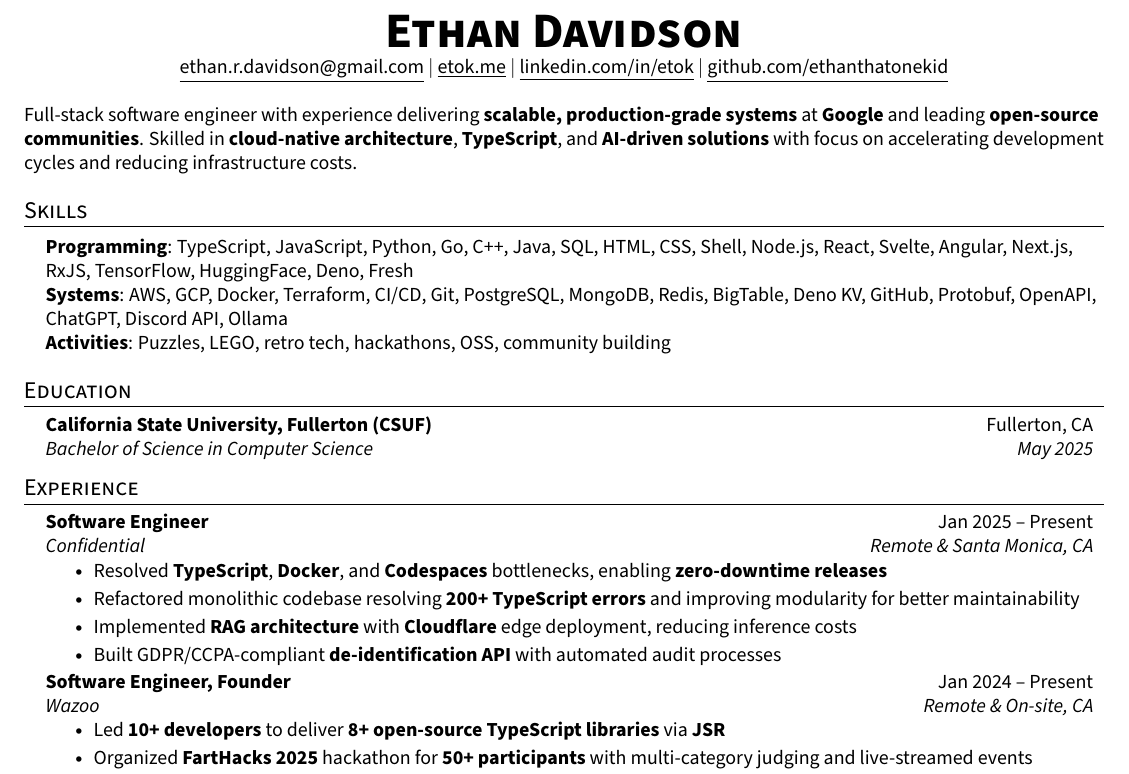
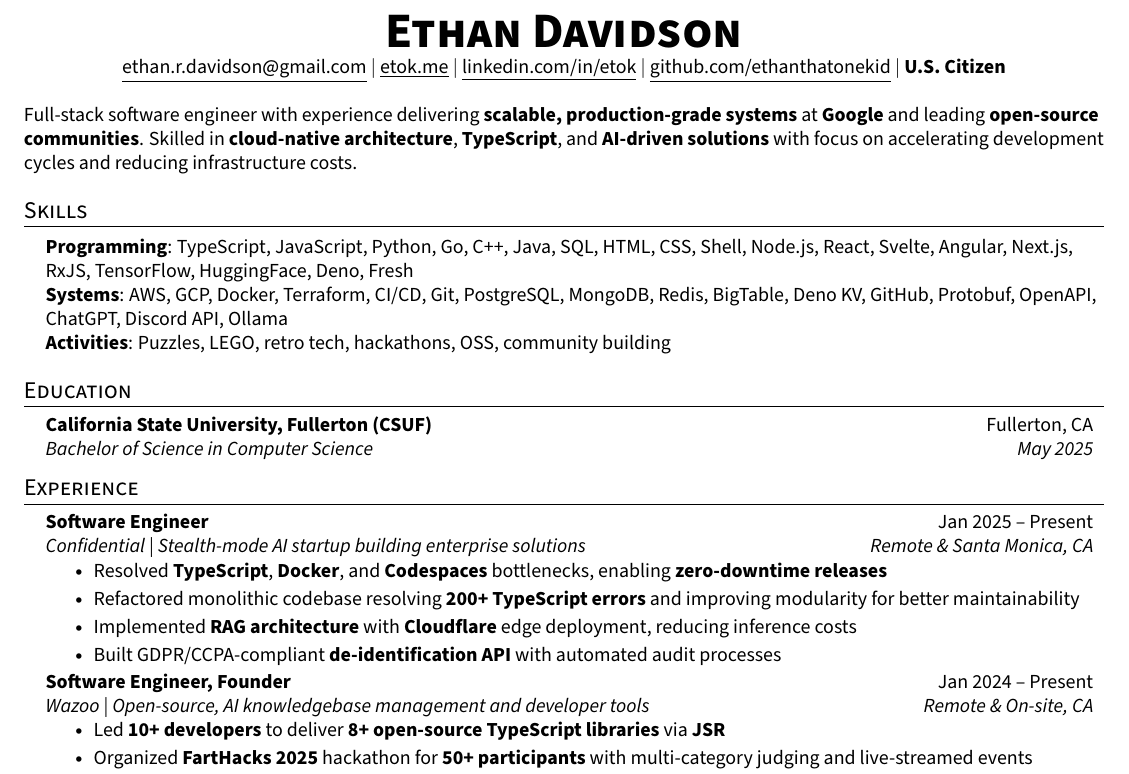
Before and after one commit to EthanThatOneKid/resume, a LaTeX CV (resume.tex): part of the page, cut so that both start at the same text. Compiled offline with pdfLaTeX.

Commit message:
Update resume.pdf

```diff
--- a/resume.tex
+++ b/resume.tex
@@ -113,7 +113,8 @@
   \small \href{mailto:ethan.r.davidson@gmail.com}{\underline{ethan.r.davidson@gmail.com}} $|$
   \href{https://etok.me}{\underline{etok.me}} $|$
   \href{https://linkedin.com/in/etok}{\underline{linkedin.com/in/etok}} $|$
-  \href{https://github.com/ethanthatonekid}{\underline{github.com/ethanthatonekid}}
+  \href{https://github.com/ethanthatonekid}{\underline{github.com/ethanthatonekid}} $|$
+  \textbf{U.S. Citizen}
 \end{center}
 
 %----------PROFESSIONAL SUMMARY----------
@@ -142,7 +143,7 @@
 \resumeSubHeadingListStart
   \resumeSubheading
     {Software Engineer}{Jan 2025 -- Present}
-    {Confidential}{Remote \& Santa Monica, CA}
+    {Confidential | Stealth-mode AI startup building enterprise solutions}{Remote \& Santa Monica, CA}
     \resumeItemListStart
       \resumeItem{Resolved \textbf{TypeScript}, \textbf{Docker}, and \textbf{Codespaces} bottlenecks, enabling \textbf{zero-downtime releases}}
       \resumeItem{Refactored monolithic codebase resolving \textbf{200+ TypeScript errors} and improving modularity for better maintainability}
@@ -152,7 +153,7 @@
 
   \resumeSubheading
     {Software Engineer, Founder}{Jan 2024 -- Present}
-    {Wazoo}{Remote \& On-site, CA}
+    {Wazoo | Open-source, AI knowledgebase management and developer tools}{Remote \& On-site, CA}
     \resumeItemListStart
       \resumeItem{Led \textbf{10+ developers} to deliver \textbf{8+ open-source TypeScript libraries} via \textbf{JSR}}
       \resumeItem{Organized \textbf{FartHacks 2025} hackathon for \textbf{50+ participants} with multi-category judging and live-streamed events}
```
Also changed, not shown: resume.pdf.
